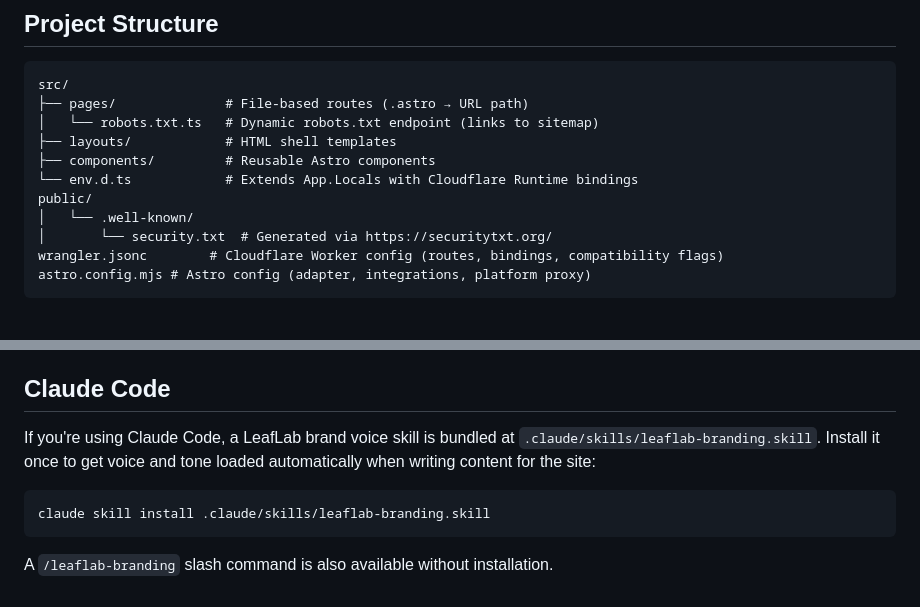
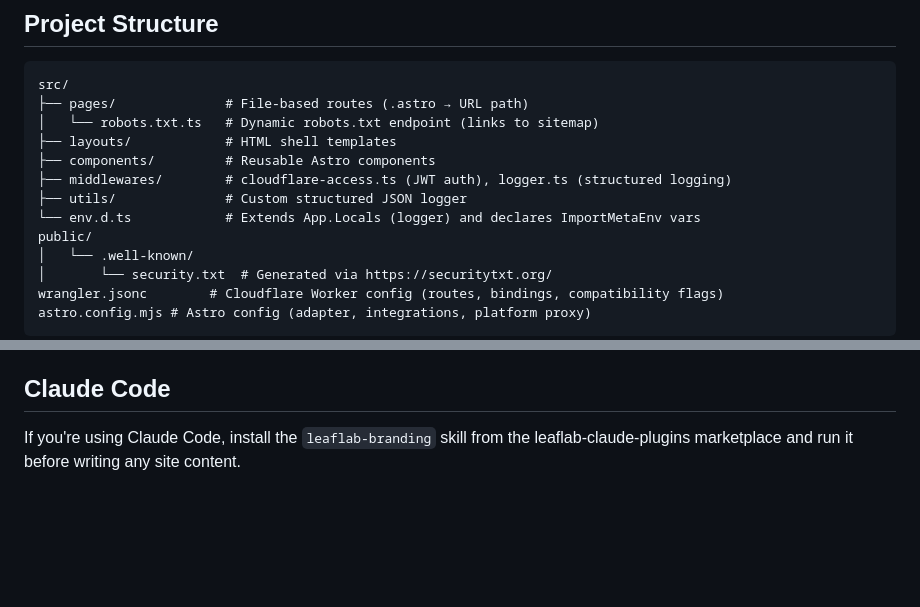
Before and after one commit to LeafLab-sh/leaflab.sh, a Markdown page: README.md, 2 parts joined by grey strips. Rendered like a GitHub page; blank space fills up the shorter version.

````diff
--- a/README.md
+++ b/README.md
@@ -23,7 +23,9 @@ src/
 │   └── robots.txt.ts   # Dynamic robots.txt endpoint (links to sitemap)
 ├── layouts/            # HTML shell templates
 ├── components/         # Reusable Astro components
-└── env.d.ts            # Extends App.Locals with Cloudflare Runtime bindings
+├── middlewares/        # cloudflare-access.ts (JWT auth), logger.ts (structured logging)
+├── utils/              # Custom structured JSON logger
+└── env.d.ts            # Extends App.Locals (logger) and declares ImportMetaEnv vars
 public/
 │   └── .well-known/
 │       └── security.txt  # Generated via https://securitytxt.org/
@@ -126,10 +128,4 @@ Use `bun run preview` instead of `bun run dev` to test. The Astro dev server and
 
 ## Claude Code
 
-If you're using Claude Code, a LeafLab brand voice skill is bundled at `.claude/skills/leaflab-branding.skill`. Install it once to get voice and tone loaded automatically when writing content for the site:
-
-```bash
-claude skill install .claude/skills/leaflab-branding.skill
-```
-
-A `/leaflab-branding` slash command is also available without installation.
+If you're using Claude Code, install the `leaflab-branding` skill from the leaflab-claude-plugins marketplace and run it before writing any site content.
````
Also changed, not shown: CLAUDE.md (+5 -3 lines).
